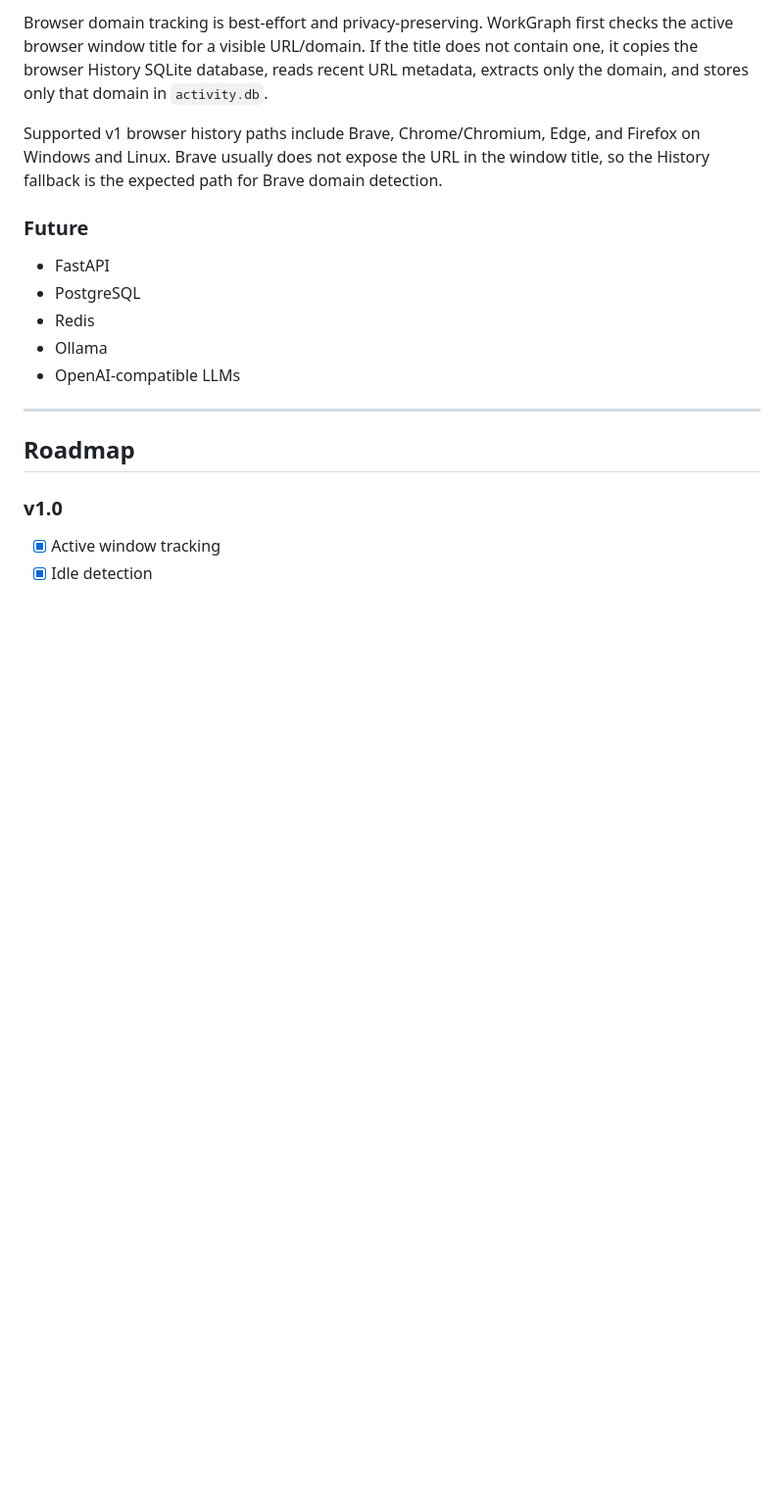
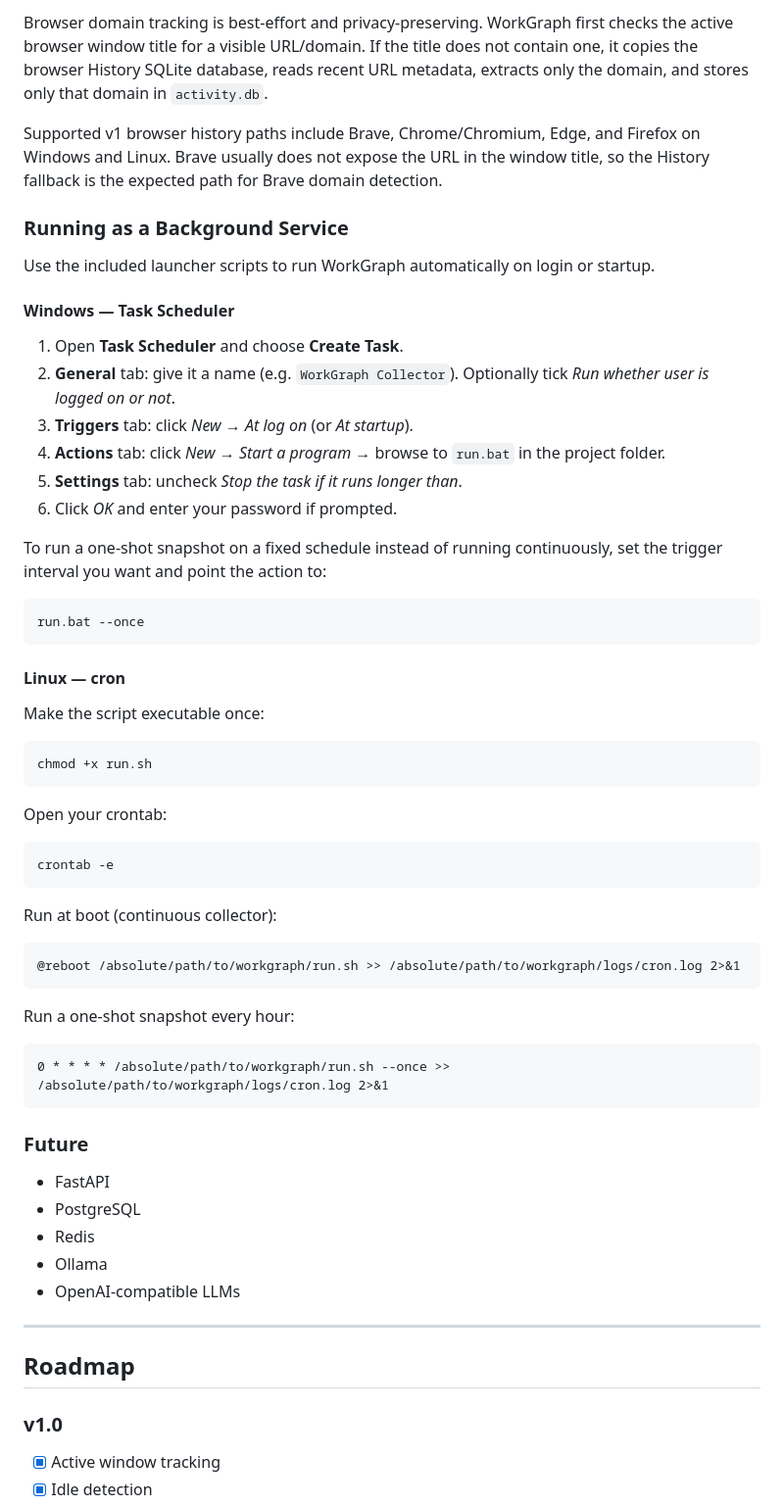
Before and after one commit to Aqua-4/workgraph, a Markdown page: README.md, the part around the change. Shown at 98% size. GitHub-like rendering; blank space fills up the shorter version.

Commit message:
ENH": readme

````diff
--- a/README.md
+++ b/README.md
@@ -285,6 +285,51 @@ Browser domain tracking is best-effort and privacy-preserving. WorkGraph first c
 
 Supported v1 browser history paths include Brave, Chrome/Chromium, Edge, and Firefox on Windows and Linux. Brave usually does not expose the URL in the window title, so the History fallback is the expected path for Brave domain detection.
 
+### Running as a Background Service
+
+Use the included launcher scripts to run WorkGraph automatically on login or startup.
+
+#### Windows — Task Scheduler
+
+1. Open **Task Scheduler** and choose **Create Task**.
+2. **General** tab: give it a name (e.g. `WorkGraph Collector`). Optionally tick *Run whether user is logged on or not*.
+3. **Triggers** tab: click *New* → *At log on* (or *At startup*).
+4. **Actions** tab: click *New* → *Start a program* → browse to `run.bat` in the project folder.
+5. **Settings** tab: uncheck *Stop the task if it runs longer than*.
+6. Click *OK* and enter your password if prompted.
+
+To run a one-shot snapshot on a fixed schedule instead of running continuously, set the trigger interval you want and point the action to:
+
+```
+run.bat --once
+```
+
+#### Linux — cron
+
+Make the script executable once:
+
+```bash
+chmod +x run.sh
+```
+
+Open your crontab:
+
+```bash
+crontab -e
+```
+
+Run at boot (continuous collector):
+
+```cron
+@reboot /absolute/path/to/workgraph/run.sh >> /absolute/path/to/workgraph/logs/cron.log 2>&1
+```
+
+Run a one-shot snapshot every hour:
+
+```cron
+0 * * * * /absolute/path/to/workgraph/run.sh --once >> /absolute/path/to/workgraph/logs/cron.log 2>&1
+```
+
 ### Future
 
 * FastAPI
````
